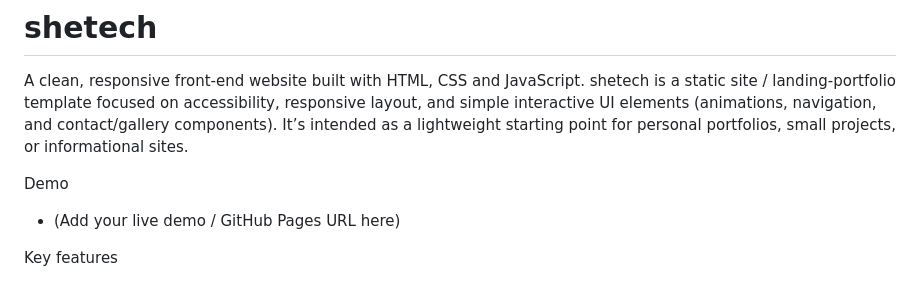
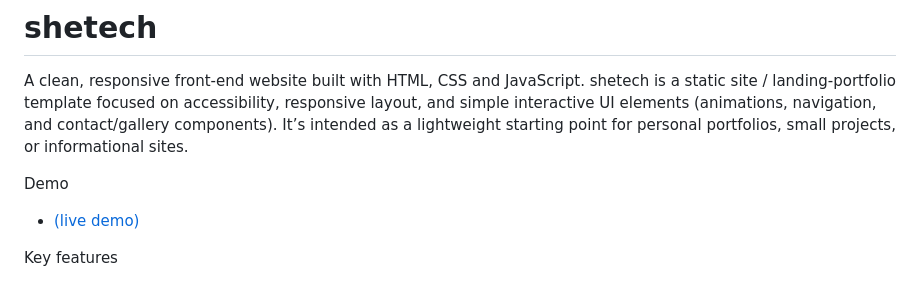
Before and after one commit to lionellite/shetech, a Markdown page: README.md, the part around one of its changes. Rendered like a GitHub page.

Commit message:
Update demo link and clean up README
Updated demo link and removed screenshot instructions.

```diff
--- a/README.md
+++ b/README.md
@@ -5,7 +5,7 @@
 A clean, responsive front-end website built with HTML, CSS and JavaScript. shetech is a static site / landing-portfolio template focused on accessibility, responsive layout, and simple interactive UI elements (animations, navigation, and contact/gallery components). It’s intended as a lightweight starting point for personal portfolios, small projects, or informational sites.
 
 Demo
-- (Add your live demo / GitHub Pages URL here)
+- [(live demo)](https://lionellite.github.io/shetech/)
 
 Key features
 - Responsive layout for desktop, tablet, and mobile
```
Also changed, not shown: other parts of README.md (+0 -4 lines).
